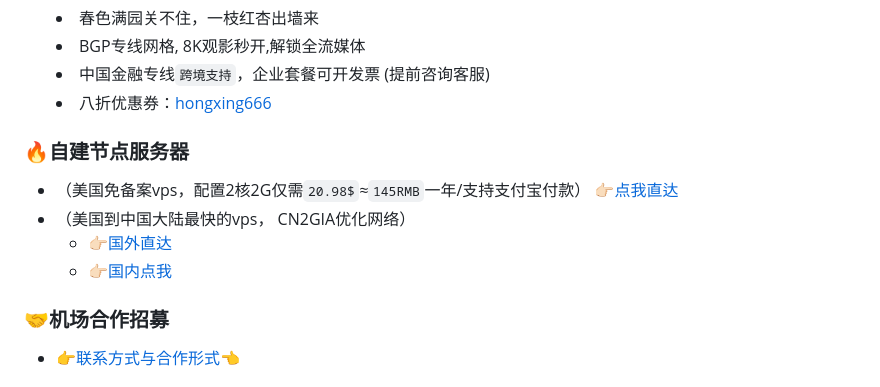
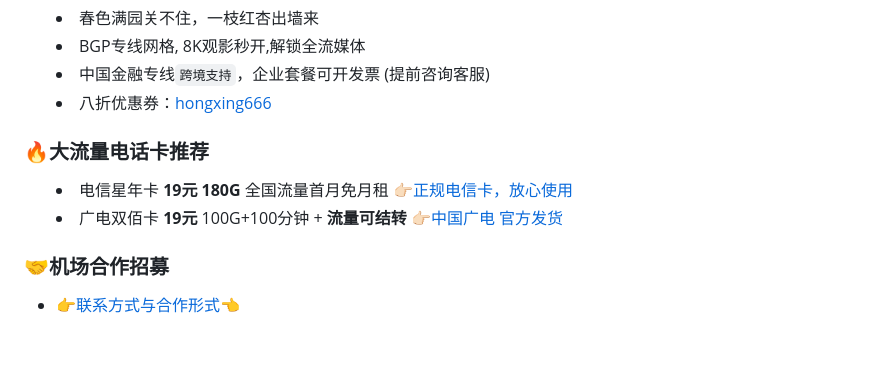
Before and after one commit to KaringX/karing, a Markdown page: README_cn.md, the part around the change. GitHub-like rendering; folded sections open; blank space fills up the shorter version.

Commit message:
ads haoka

```diff
--- a/README_cn.md
+++ b/README_cn.md
@@ -49,15 +49,12 @@
 - 中国金融专线`跨境支持`，企业套餐可开发票 (提前咨询客服)
 - 八折优惠券：[hongxing666](https://1.x31415926.top/redir.html?url=aHR0cHM6Ly93d3cuaHg2NjYuaW5mby8jL3JlZ2lzdGVyP2NvZGU9aG41c1NKejA=&i=3fb&t=1723644028)
 
-### 🔥自建节点服务器
+### 🔥大流量电话卡推荐
+
+- 电信星年卡 **19元 180G** 全国流量首月免月租 [👉🏻正规电信卡，放心使用](https://ym.ksjhaoka.com/show?id=82341893&s=QBWYsYh0345026)
+- 广电双佰卡 **19元** 100G+100分钟 + **流量可结转** [👉🏻中国广电 官方发货](https://ym.ksjhaoka.com/show?id=82341794&s=QBWYsYh0345026)
 
 </summary>
-
-- （美国免备案vps，配置2核2G仅需`20.98$`≈`145RMB`一年/支持支付宝付款） [👉🏻点我直达](https://my.racknerd.com/aff.php?aff=8405)
-- （美国到中国大陆最快的vps， CN2GIA优化网络）
-  - [👉🏻国外直达](https://bandwagonhost.com/aff.php?aff=75253&productFilter=1)
-  - [👉🏻国内点我](https://bwh81.net/aff.php?aff=75253&productFilter=1)
-
 
 ### 🤝机场合作招募
 - 👉[联系方式与合作形式](https://karing.app/blog/isp/cooperation)👈
```
